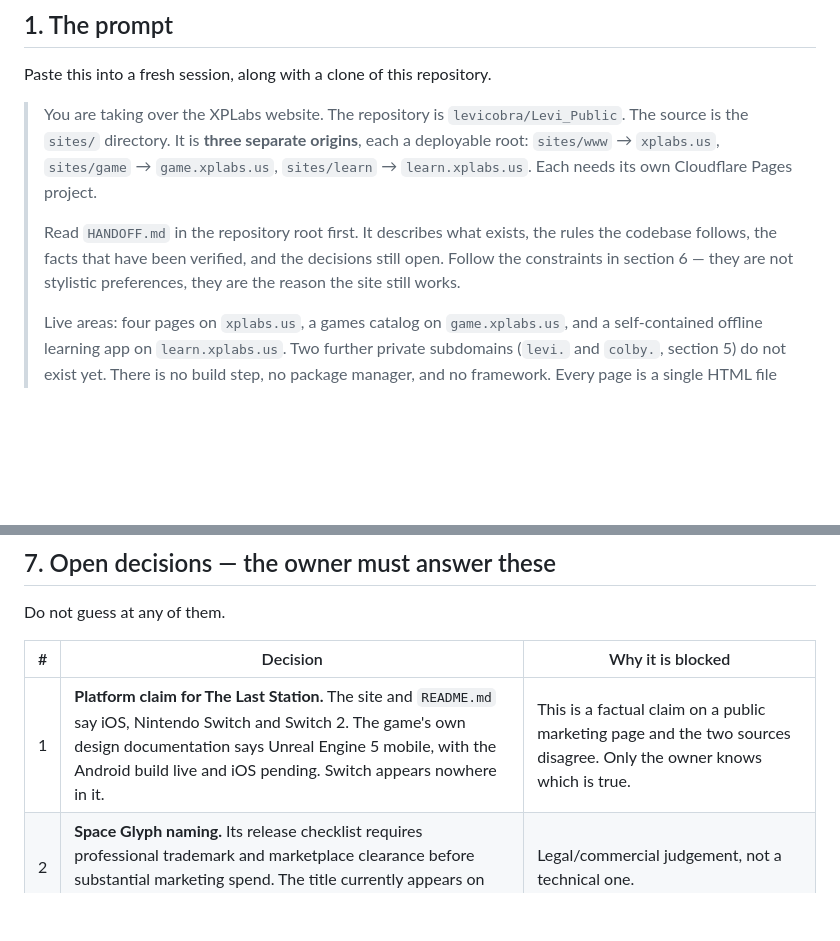
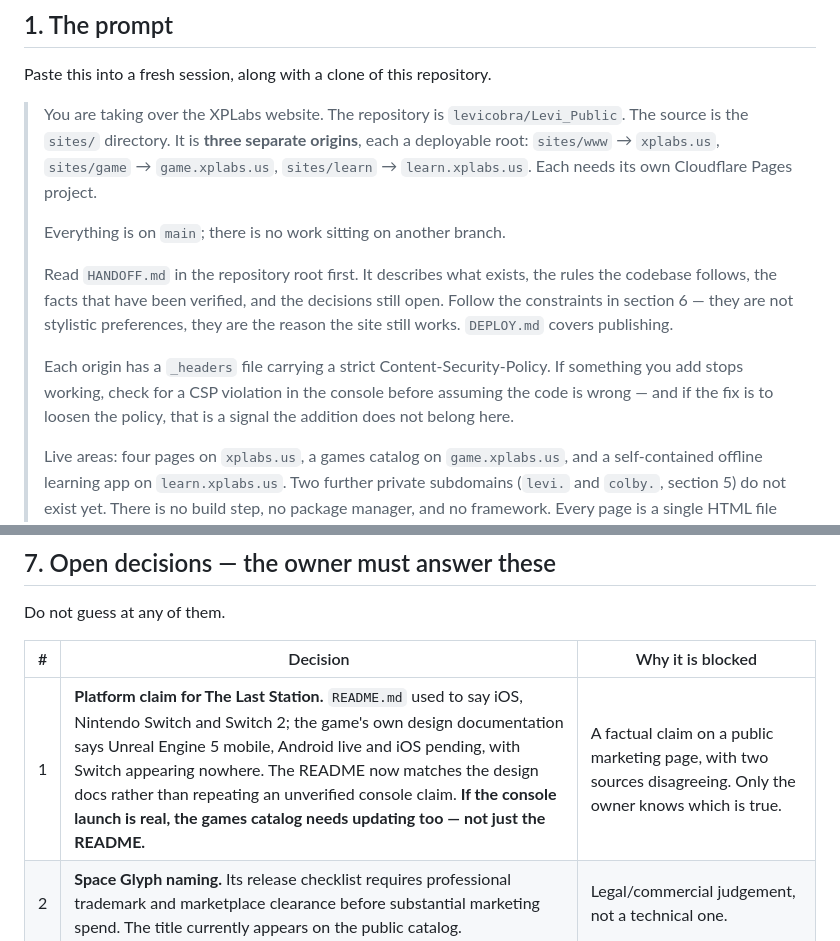
Before and after one commit to levicobra/Levi_Public, a Markdown page: HANDOFF.md, 2 parts joined by grey strips. Drawn GitHub-style; blank space fills up the shorter version.

```diff
--- a/HANDOFF.md
+++ b/HANDOFF.md
@@ -18,10 +18,18 @@ Paste this into a fresh session, along with a clone of this repository.
 > deployable root: `sites/www` → `xplabs.us`, `sites/game` → `game.xplabs.us`,
 > `sites/learn` → `learn.xplabs.us`. Each needs its own Cloudflare Pages project.
 >
+> Everything is on `main`; there is no work sitting on another branch.
+>
 > Read `HANDOFF.md` in the repository root first. It describes what exists, the
 > rules the codebase follows, the facts that have been verified, and the
 > decisions still open. Follow the constraints in section 6 — they are not
-> stylistic preferences, they are the reason the site still works.
+> stylistic preferences, they are the reason the site still works. `DEPLOY.md`
+> covers publishing.
+>
+> Each origin has a `_headers` file carrying a strict Content-Security-Policy.
+> If something you add stops working, check for a CSP violation in the console
+> before assuming the code is wrong — and if the fix is to loosen the policy,
+> that is a signal the addition does not belong here.
 >
 > Live areas: four pages on `xplabs.us`, a games catalog on `game.xplabs.us`, and
 > a self-contained offline learning app on `learn.xplabs.us`. Two further private
@@ -409,7 +440,7 @@ Do not guess at any of them.
 
 | # | Decision | Why it is blocked |
 |---|---|---|
-| 1 | **Platform claim for The Last Station.** The site and `README.md` say iOS, Nintendo Switch and Switch 2. The game's own design documentation says Unreal Engine 5 mobile, with the Android build live and iOS pending. Switch appears nowhere in it. | This is a factual claim on a public marketing page and the two sources disagree. Only the owner knows which is true. |
+| 1 | **Platform claim for The Last Station.** `README.md` used to say iOS, Nintendo Switch and Switch 2; the game's own design documentation says Unreal Engine 5 mobile, Android live and iOS pending, with Switch appearing nowhere. The README now matches the design docs rather than repeating an unverified console claim. **If the console launch is real, the games catalog needs updating too — not just the README.** | A factual claim on a public marketing page, with two sources disagreeing. Only the owner knows which is true. |
 | 2 | **Space Glyph naming.** Its release checklist requires professional trademark and marketplace clearance before substantial marketing spend. The title currently appears on the public catalog. | Legal/commercial judgement, not a technical one. |
 | 3 | **Hearth & Hunt link.** The card says "Live build" but links nowhere, because the Roblox URL is not recorded anywhere in this repository. | Must not be invented. |
 | 4 | **Scope of `/personal/`.** Currently a short honest stub. | It is a page about a person, written from repository contents. It needs his voice. |
```
Also changed, not shown: other parts of HANDOFF.md (+110 -26 lines).
